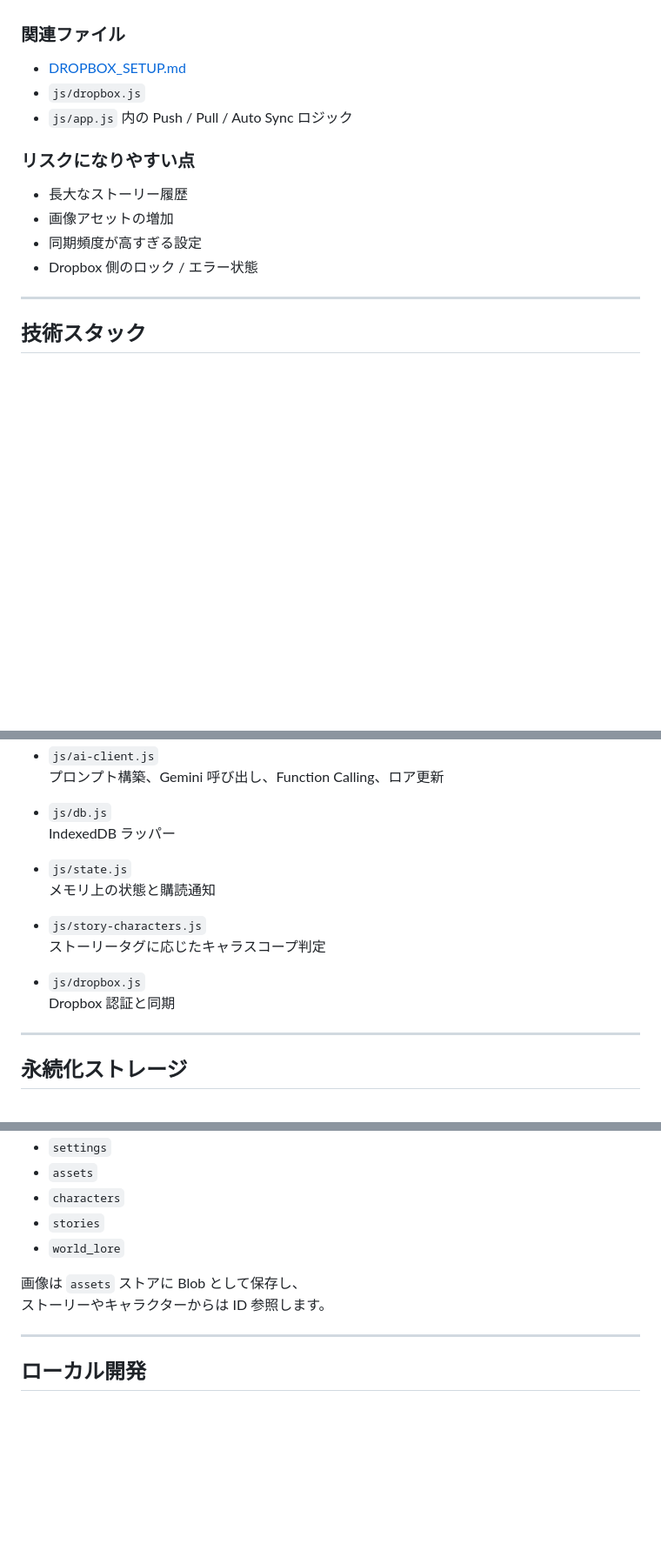
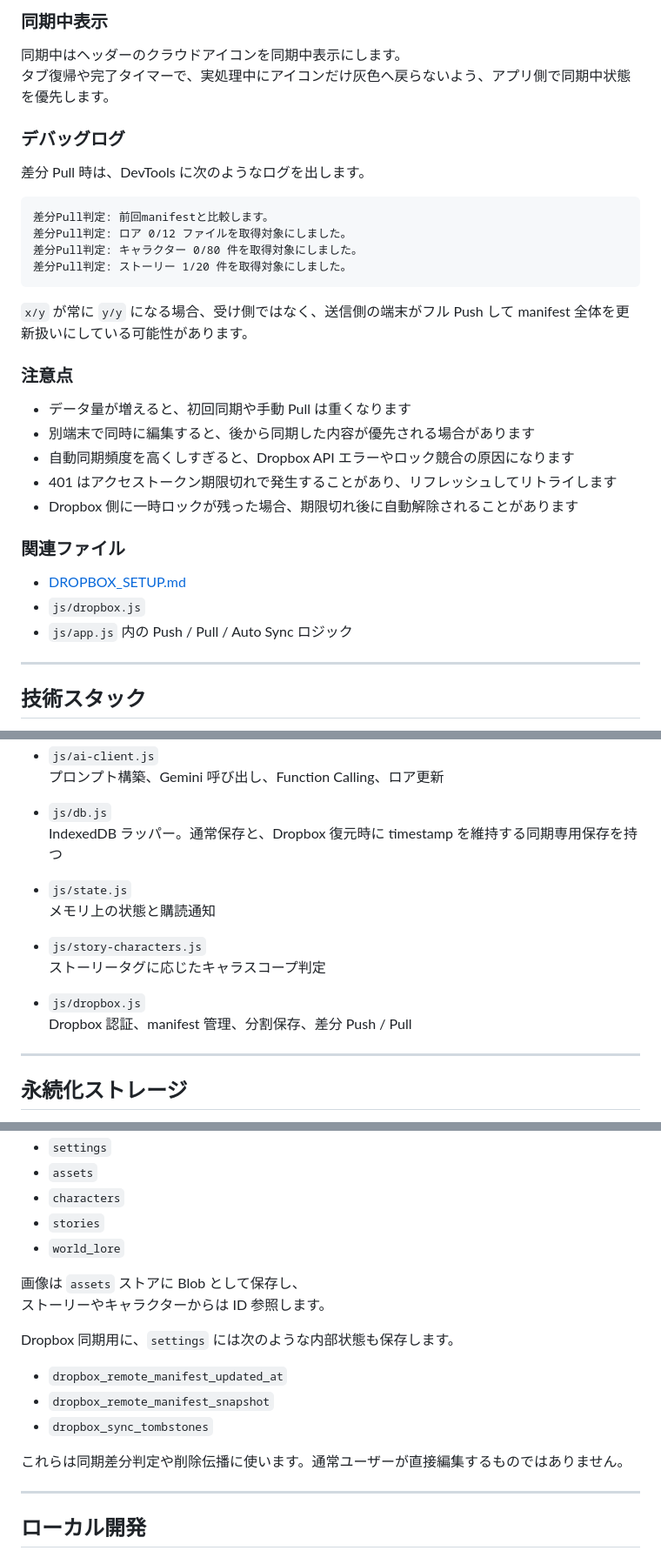
Before and after one commit to singainodatensi/ZetaTavern, a Markdown page: README.md, 3 parts joined by grey strips. Shown at 87% size. Drawn GitHub-style; blank space fills up the shorter version.

Commit message:
Update README for current sync architecture

````diff
--- a/README.md
+++ b/README.md
@@ -455,16 +540,34 @@ Dropbox 同期はオプション機能です。
+### 同期中表示
+
+同期中はヘッダーのクラウドアイコンを同期中表示にします。
+タブ復帰や完了タイマーで、実処理中にアイコンだけ灰色へ戻らないよう、アプリ側で同期中状態を優先します。
+
+### デバッグログ
+
+差分 Pull 時は、DevTools に次のようなログを出します。
+
+```txt
+差分Pull判定: 前回manifestと比較します。
+差分Pull判定: ロア 0/12 ファイルを取得対象にしました。
+差分Pull判定: キャラクター 0/80 件を取得対象にしました。
+差分Pull判定: ストーリー 1/20 件を取得対象にしました。
+```
+
+`x/y` が常に `y/y` になる場合、受け側ではなく、送信側の端末がフル Push して manifest 全体を更新扱いにしている可能性があります。
+
+### 注意点
+
+- データ量が増えると、初回同期や手動 Pull は重くなります
+- 別端末で同時に編集すると、後から同期した内容が優先される場合があります
+- 自動同期頻度を高くしすぎると、Dropbox API エラーやロック競合の原因になります
+- 401 はアクセストークン期限切れで発生することがあり、リフレッシュしてリトライします
+- Dropbox 側に一時ロックが残った場合、期限切れ後に自動解除されることがあります
 
 ### 関連ファイル
 
 - [DROPBOX_SETUP.md](./DROPBOX_SETUP.md)
 - `js/dropbox.js`
 - `js/app.js` 内の Push / Pull / Auto Sync ロジック
-
-### リスクになりやすい点
-
-- 長大なストーリー履歴
-- 画像アセットの増加
-- 同期頻度が高すぎる設定
-- Dropbox 側のロック / エラー状態
 
 ---
 
@@ -524,7 +627,7 @@ ZetaTavern/
   プロンプト構築、Gemini 呼び出し、Function Calling、ロア更新
 
 - `js/db.js`
-  IndexedDB ラッパー
+  IndexedDB ラッパー。通常保存と、Dropbox 復元時に timestamp を維持する同期専用保存を持つ
 
 - `js/state.js`
   メモリ上の状態と購読通知
@@ -533,7 +636,7 @@ ZetaTavern/
   ストーリータグに応じたキャラスコープ判定
 
 - `js/dropbox.js`
-  Dropbox 認証と同期
+  Dropbox 認証、manifest 管理、分割保存、差分 Push / Pull
 
 ---
 
@@ -549,6 +652,14 @@ IndexedDB では現在、主に次のストアを使います。
 
 画像は `assets` ストアに Blob として保存し、
 ストーリーやキャラクターからは ID 参照します。
+
+Dropbox 同期用に、`settings` には次のような内部状態も保存します。
+
+- `dropbox_remote_manifest_updated_at`
+- `dropbox_remote_manifest_snapshot`
+- `dropbox_sync_tombstones`
+
+これらは同期差分判定や削除伝播に使います。通常ユーザーが直接編集するものではありません。
 
 ---
 
````
Also changed, not shown: other parts of README.md (+89 -4 lines).
